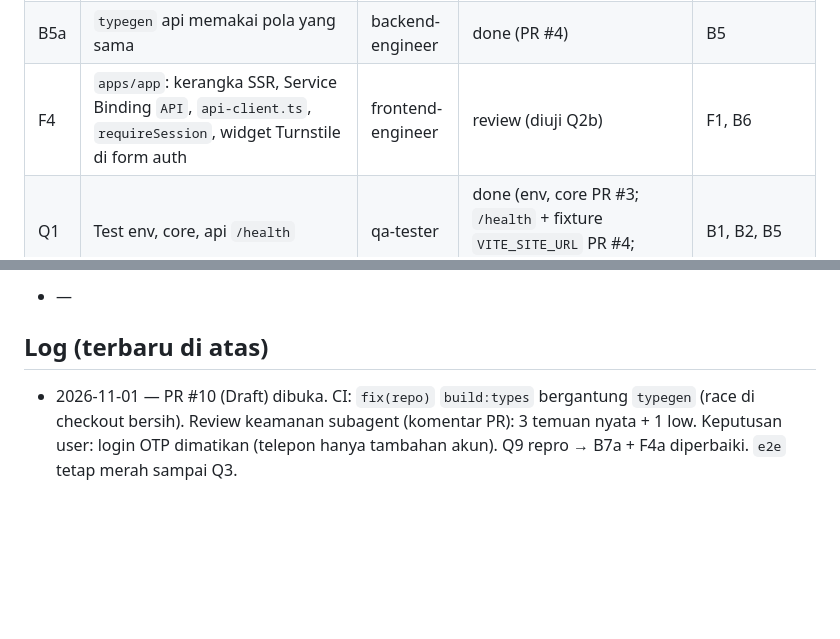
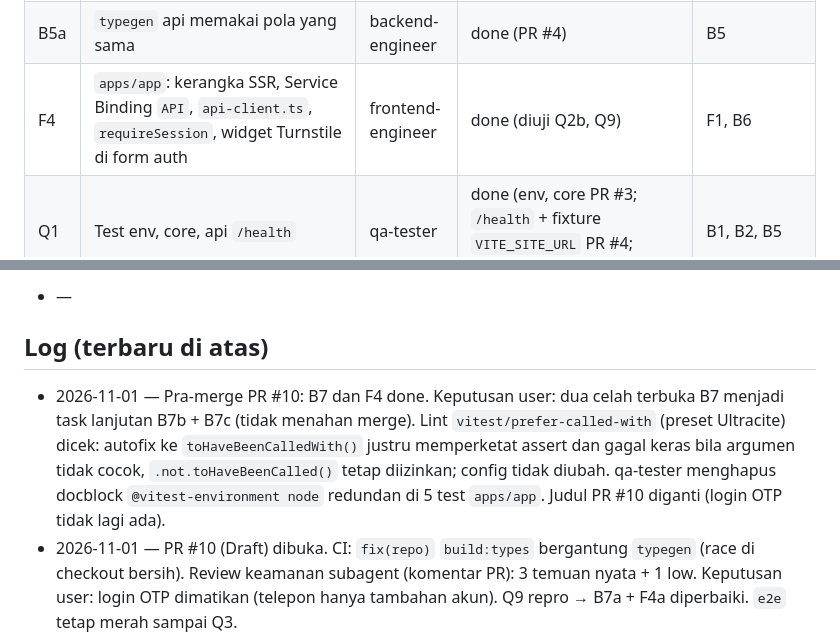
Before and after one commit to rizalzmrni/trush, a Markdown page: STATUS.md, 2 parts joined by grey strips. Rendered like a GitHub page; blank space fills up the shorter version.

```diff
--- a/STATUS.md
+++ b/STATUS.md
@@ -57,7 +59,7 @@ Terakhir diperbarui: 2026-11-01 · oleh lead · fase aktif: Fase 0
 | F3b | HSTS `apps/web` hanya production di domain resmi (bukan localhost/`*.workers.dev`), seperti api (bug Q6) | frontend-engineer | done (PR #4) | F3, Q6 |
 | F3c | `typegen` web deterministik (`wrangler types --env-file .dev.vars.example`; CI PR #4 merah karena `.dev.vars` lokal) | frontend-engineer | done (PR #4) | F3 |
 | B5a | `typegen` api memakai pola yang sama | backend-engineer | done (PR #4) | B5 |
-| F4 | `apps/app`: kerangka SSR, Service Binding `API`, `api-client.ts`, `requireSession`, widget Turnstile di form auth | frontend-engineer | review (diuji Q2b) | F1, B6 |
+| F4 | `apps/app`: kerangka SSR, Service Binding `API`, `api-client.ts`, `requireSession`, widget Turnstile di form auth | frontend-engineer | done (diuji Q2b, Q9) | F1, B6 |
 | Q1 | Test env, core, api `/health` | qa-tester | done (env, core PR #3; `/health` + fixture `VITE_SITE_URL` PR #4; validasi 400 diuji di Q2/B6) | B1, B2, B5 |
 | Q2 | Test alur auth (api) + guard (app) | qa-tester | done (Q2a PR #9; Q2b 163 test app, tanpa bug) | B6, F4 |
 | Q3 | Workspace `e2e/` + alur kritis (daftar, login + OTP, auth gate, logout) | qa-tester | todo | F4, B8 |
@@ -102,6 +103,7 @@ Fase berikutnya (belum dipecah): payments, email + `apps/email`, storage, analyt
 
 ## Log (terbaru di atas)
 
+- 2026-11-01 — Pra-merge PR #10: B7 dan F4 done. Keputusan user: dua celah terbuka B7 menjadi task lanjutan B7b + B7c (tidak menahan merge). Lint `vitest/prefer-called-with` (preset Ultracite) dicek: autofix ke `toHaveBeenCalledWith()` justru memperketat assert dan gagal keras bila argumen tidak cocok, `.not.toHaveBeenCalled()` tetap diizinkan; config tidak diubah. qa-tester menghapus docblock `@vitest-environment node` redundan di 5 test `apps/app`. Judul PR #10 diganti (login OTP tidak lagi ada).
 - 2026-11-01 — PR #10 (Draft) dibuka. CI: `fix(repo)` `build:types` bergantung `typegen` (race di checkout bersih). Review keamanan subagent (komentar PR): 3 temuan nyata + 1 low. Keputusan user: login OTP dimatikan (telepon hanya tambahan akun). Q9 repro → B7a + F4a diperbaiki. `e2e` tetap merah sampai Q3.
 - 2026-11-01 — B7 dan F4 ke review di `feat/b7-f4-phone-app` (belum ada PR). Perbaikan B7 (`fix(auth)`): OTP dikirim sinkron tanpa `backgroundTasks`, sehingga error Twilio menjadi 4xx berkode domain / 502 `OTP_DELIVERY_FAILED`; nomor tak terdaftar tidak dikirimi OTP dan responsnya identik. Q8 done (test phone, env, auth). Catatan lanjutan selesai: host resmi bersama di `@trush/core`, `ErrorPage` di design-system. PR batch menunggu Q2b.
 - 2026-11-01 — Q2b done (`test(app)`): 163 test `apps/app` (guard sesi, `getSafeRedirect`, action auth, api-client, security headers, form), tanpa bug. Batch `feat/b7-f4-phone-app` siap PR.
```
Also changed, not shown: other parts of STATUS.md (+8 -7 lines).
